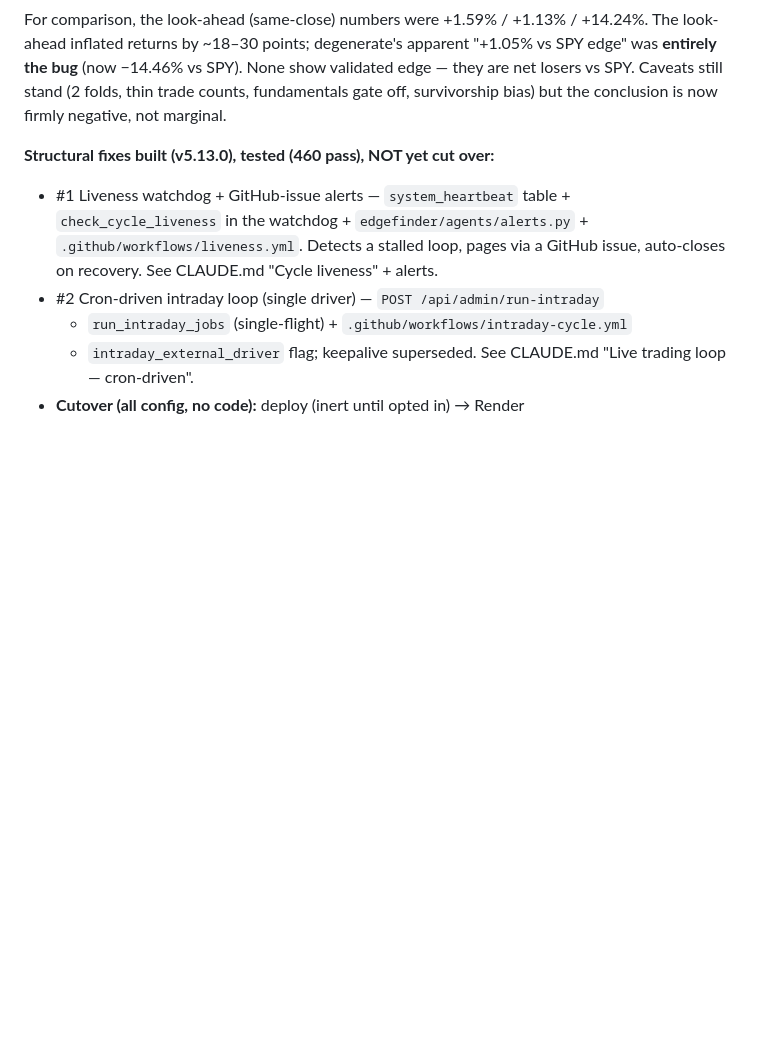
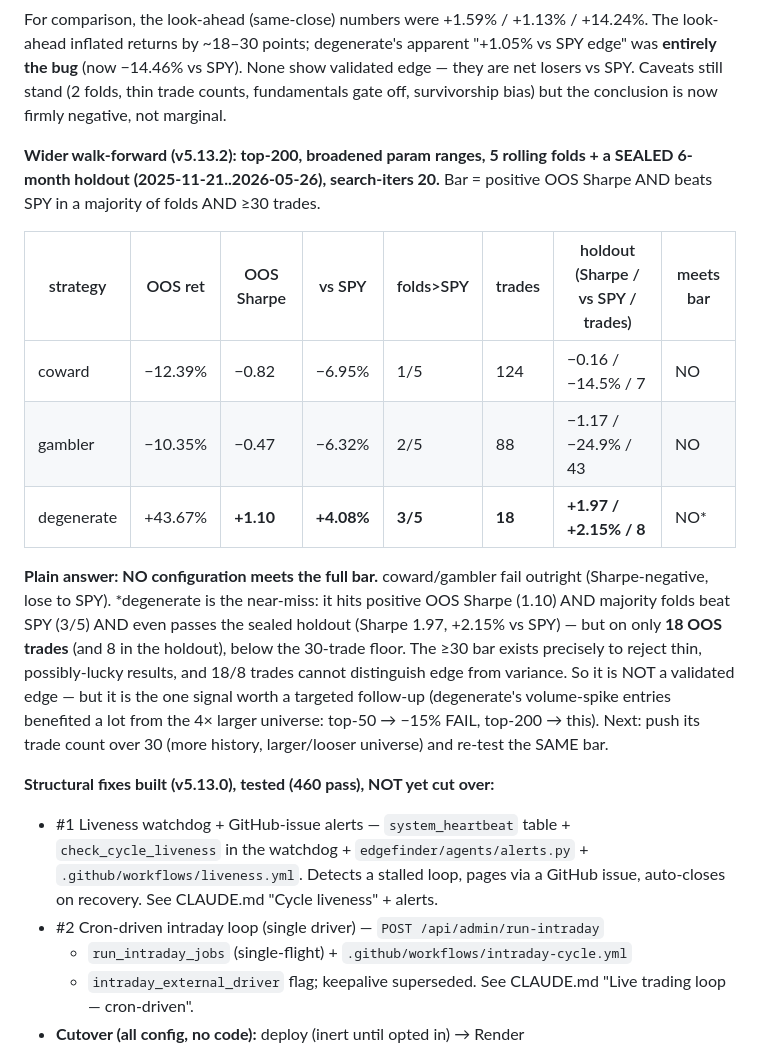
Before and after one commit to OSGTax/edgefinder, a Markdown page: HANDOFF.md, the part around the change. GitHub-like rendering; blank space fills up the shorter version.

Commit message:
docs: HANDOFF — wider top-200 walk-forward + holdout results
Bar (positive OOS Sharpe AND majority folds beat SPY AND >=30 trades):
no configuration meets it. coward/gambler fail outright. degenerate hits
Sharpe (1.10), majority folds (3/5), and the sealed holdout (Sharpe 1.97,
+2.15% vs SPY) but on only 18 OOS / 8 holdout trades — below the 30-trade
floor, so not a validated edge. It's the one near-miss worth chasing.

Co-Authored-By: Claude Opus 4.8 (1M context) <noreply@anthropic.com>

```diff
--- a/HANDOFF.md
+++ b/HANDOFF.md
@@ -30,6 +30,27 @@ apparent "+1.05% vs SPY edge" was **entirely the bug** (now −14.46% vs SPY).
 None show validated edge — they are net losers vs SPY. Caveats still stand
 (2 folds, thin trade counts, fundamentals gate off, survivorship bias) but the
 conclusion is now firmly negative, not marginal.
+
+**Wider walk-forward (v5.13.2): top-200, broadened param ranges, 5 rolling
+folds + a SEALED 6-month holdout (2025-11-21..2026-05-26), search-iters 20.**
+Bar = positive OOS Sharpe AND beats SPY in a majority of folds AND ≥30 trades.
+
+| strategy | OOS ret | OOS Sharpe | vs SPY | folds>SPY | trades | holdout (Sharpe / vs SPY / trades) | meets bar |
+|---|---|---|---|---|---|---|---|
+| coward | −12.39% | −0.82 | −6.95% | 1/5 | 124 | −0.16 / −14.5% / 7 | NO |
+| gambler | −10.35% | −0.47 | −6.32% | 2/5 | 88 | −1.17 / −24.9% / 43 | NO |
+| degenerate | +43.67% | **+1.10** | **+4.08%** | **3/5** | **18** | **+1.97 / +2.15% / 8** | NO* |
+
+**Plain answer: NO configuration meets the full bar.** coward/gambler fail
+outright (Sharpe-negative, lose to SPY). *degenerate is the near-miss: it hits
+positive OOS Sharpe (1.10) AND majority folds beat SPY (3/5) AND even passes the
+sealed holdout (Sharpe 1.97, +2.15% vs SPY) — but on only **18 OOS trades** (and
+8 in the holdout), below the 30-trade floor. The ≥30 bar exists precisely to
+reject thin, possibly-lucky results, and 18/8 trades cannot distinguish edge
+from variance. So it is NOT a validated edge — but it is the one signal worth a
+targeted follow-up (degenerate's volume-spike entries benefited a lot from the
+4× larger universe: top-50 → −15% FAIL, top-200 → this). Next: push its trade
+count over 30 (more history, larger/looser universe) and re-test the SAME bar.
 
 **Structural fixes built (v5.13.0), tested (460 pass), NOT yet cut over:**
 - #1 Liveness watchdog + GitHub-issue alerts — `system_heartbeat` table +
```
